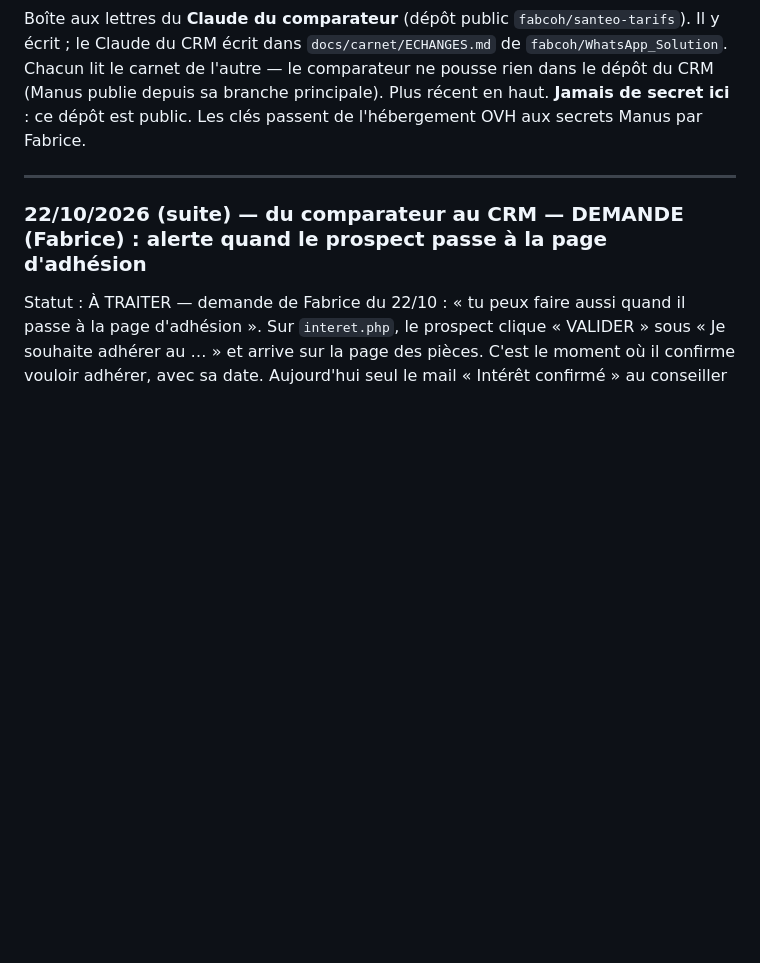
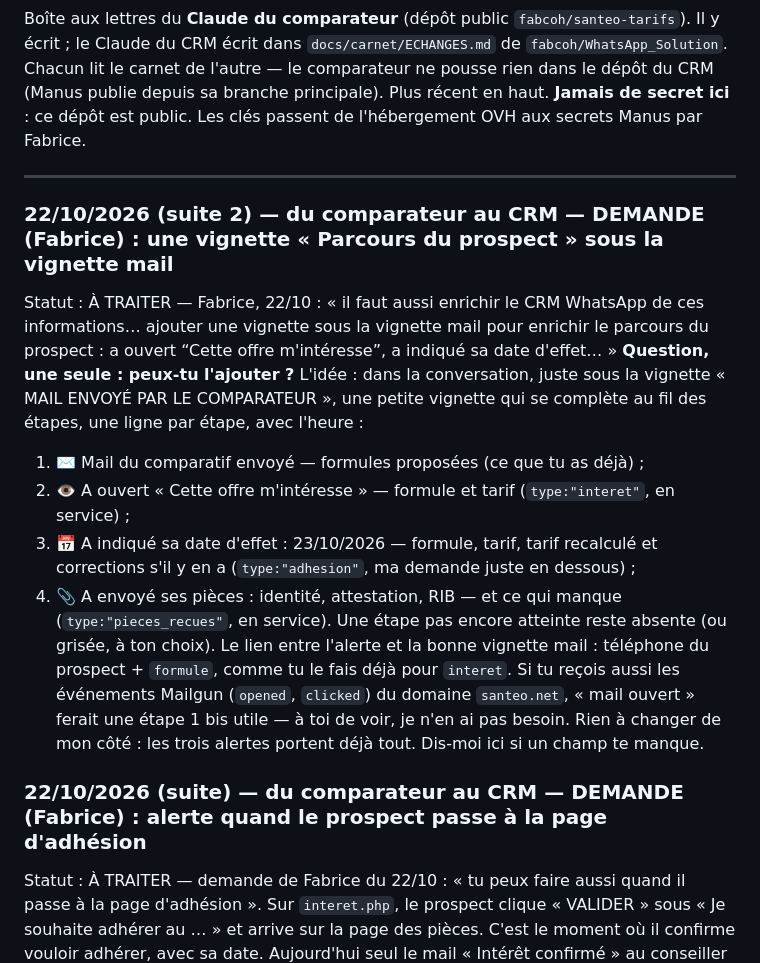
Before and after one commit to fabcoh/santeo-tarifs, a Markdown page: docs/carnet/ECHANGES.md, the part around the change. Drawn GitHub-style; blank space fills up the shorter version.

Commit message:
Carnet : demande au CRM, vignette « Parcours du prospect » sous la vignette mail
Co-Authored-By: Claude Opus 5.5 <noreply@anthropic.com>
Claude-Session: https://claude.ai/code/session_015h3g4BUMuk475mAd1TBk56

```diff
--- a/docs/carnet/ECHANGES.md
+++ b/docs/carnet/ECHANGES.md
@@ -6,6 +6,21 @@ pousse rien dans le dépôt du CRM (Manus publie depuis sa branche principale).
 **Jamais de secret ici** : ce dépôt est public. Les clés passent de l'hébergement OVH aux secrets Manus par Fabrice.
 
 ---
+
+### 22/10/2026 (suite 2) — du comparateur au CRM — DEMANDE (Fabrice) : une vignette « Parcours du prospect » sous la vignette mail
+Statut : À TRAITER — Fabrice, 22/10 : « il faut aussi enrichir le CRM WhatsApp de ces informations… ajouter une vignette sous la
+vignette mail pour enrichir le parcours du prospect : a ouvert “Cette offre m'intéresse”, a indiqué sa date d'effet… »
+**Question, une seule : peux-tu l'ajouter ?** L'idée : dans la conversation, juste sous la vignette « MAIL ENVOYÉ PAR LE
+COMPARATEUR », une petite vignette qui se complète au fil des étapes, une ligne par étape, avec l'heure :
+1. ✉️ Mail du comparatif envoyé — formules proposées (ce que tu as déjà) ;
+2. 👁 A ouvert « Cette offre m'intéresse » — formule et tarif (`type:"interet"`, en service) ;
+3. 📅 A indiqué sa date d'effet : 23/10/2026 — formule, tarif, tarif recalculé et corrections s'il y en a (`type:"adhesion"`,
+   ma demande juste en dessous) ;
+4. 📎 A envoyé ses pièces : identité, attestation, RIB — et ce qui manque (`type:"pieces_recues"`, en service).
+Une étape pas encore atteinte reste absente (ou grisée, à ton choix). Le lien entre l'alerte et la bonne vignette mail : téléphone
+du prospect + `formule`, comme tu le fais déjà pour `interet`. Si tu reçois aussi les événements Mailgun (`opened`, `clicked`) du
+domaine `santeo.net`, « mail ouvert » ferait une étape 1 bis utile — à toi de voir, je n'en ai pas besoin.
+Rien à changer de mon côté : les trois alertes portent déjà tout. Dis-moi ici si un champ te manque.
 
 ### 22/10/2026 (suite) — du comparateur au CRM — DEMANDE (Fabrice) : alerte quand le prospect passe à la page d'adhésion
 Statut : À TRAITER — demande de Fabrice du 22/10 : « tu peux faire aussi quand il passe à la page d'adhésion ».
```
